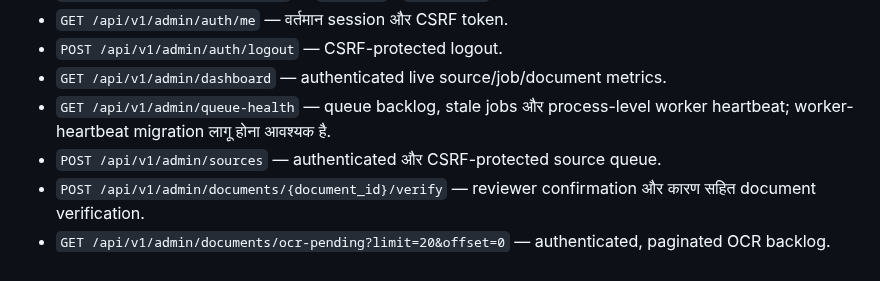
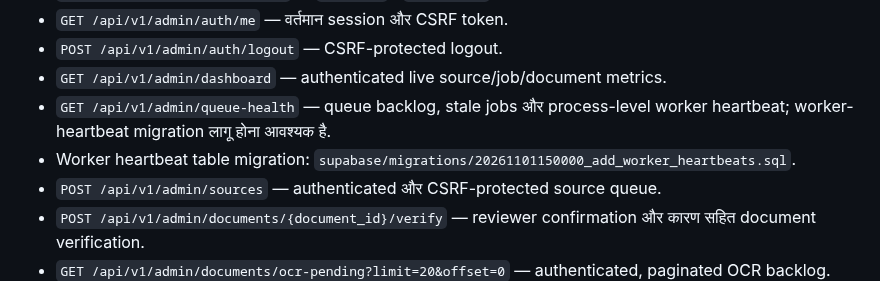
Before and after one commit to govindaala/rti_backend, a Markdown page: README.md, the part around the change. Rendered like a GitHub page.

Commit message:
Document canonical worker heartbeat migration path

```diff
--- a/README.md
+++ b/README.md
@@ -31,6 +31,7 @@ uvicorn app.main:app --reload
 - `POST /api/v1/admin/auth/logout` — CSRF-protected logout.
 - `GET /api/v1/admin/dashboard` — authenticated live source/job/document metrics.
 - `GET /api/v1/admin/queue-health` — queue backlog, stale jobs और process-level worker heartbeat; worker-heartbeat migration लागू होना आवश्यक है.
+- Worker heartbeat table migration: `supabase/migrations/20261101150000_add_worker_heartbeats.sql`.
 - `POST /api/v1/admin/sources` — authenticated और CSRF-protected source queue.
 - `POST /api/v1/admin/documents/{document_id}/verify` — reviewer confirmation और कारण सहित document verification.
 - `GET /api/v1/admin/documents/ocr-pending?limit=20&offset=0` — authenticated, paginated OCR backlog.
```
